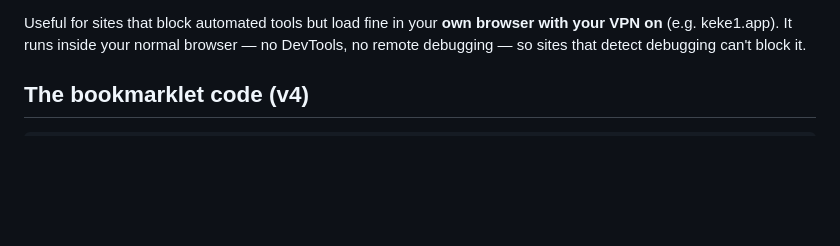
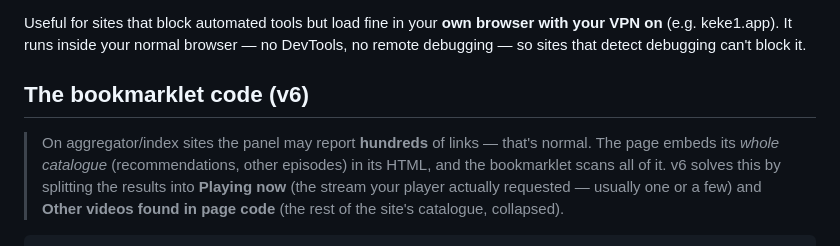
Before and after one commit to lisheng98/M3U8-Video-Batch-Downloader, a Markdown page: grab-m3u8-bookmarklet.md, the part around one of its changes. GitHub-like rendering; blank space fills up the shorter version.

````diff
--- a/grab-m3u8-bookmarklet.md
+++ b/grab-m3u8-bookmarklet.md
@@ -8,6 +8,13 @@ Useful for sites that block automated tools but load fine in your **own browser
 with your VPN on** (e.g. keke1.app). It runs inside your normal browser — no
 DevTools, no remote debugging — so sites that detect debugging can't block it.
 
-## The bookmarklet code (v4)
+## The bookmarklet code (v6)
+
+> On aggregator/index sites the panel may report **hundreds** of links — that's
+> normal. The page embeds its *whole catalogue* (recommendations, other
+> episodes) in its HTML, and the bookmarklet scans all of it. v6 solves this by
+> splitting the results into **Playing now** (the stream your player actually
+> requested — usually one or a few) and **Other videos found in page code** (the
+> rest of the site's catalogue, collapsed).
 
 ```
````
Also changed, not shown: other parts of grab-m3u8-bookmarklet.md (+40 -10 lines).
